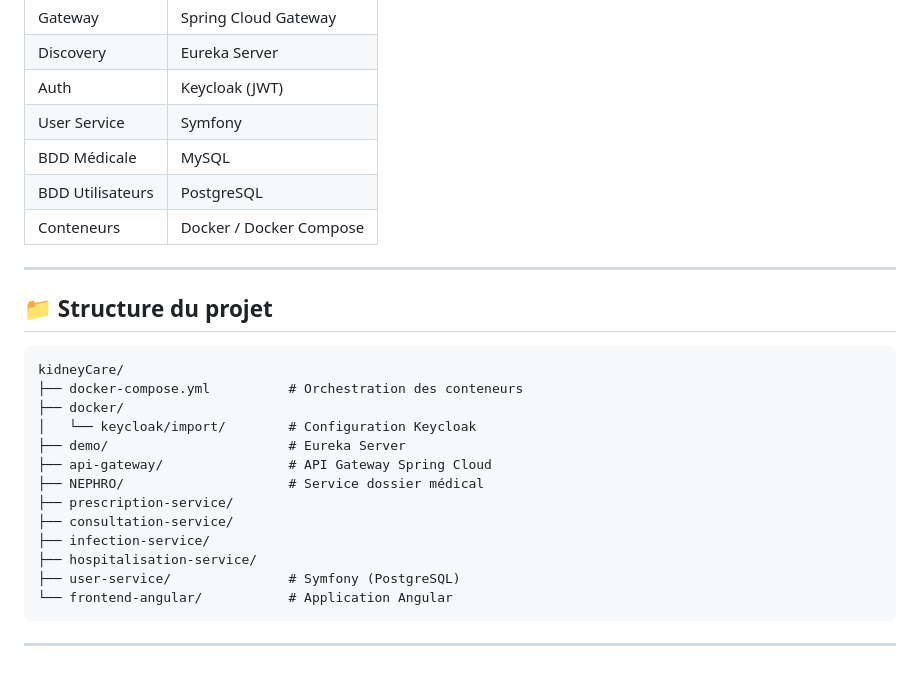
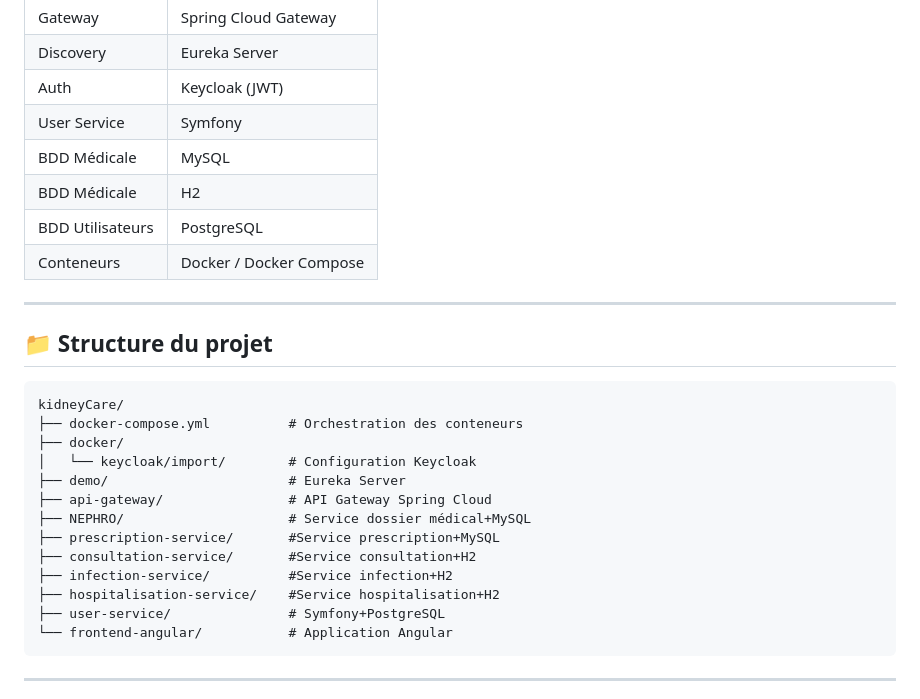
Before and after one commit to eyakhadhraoui/Microservice_Application_Web_Distribue, a Markdown page: README.md, the part around the change. Drawn GitHub-style.

Commit message:
Revise database and service details in README
Updated database information and service descriptions in the README.

````diff
--- a/README.md
+++ b/README.md
@@ -15,6 +15,7 @@ Plateforme médicale distribuée basée sur une architecture **microservices Spr
 | Auth | Keycloak (JWT) |
 | User Service | Symfony |
 | BDD Médicale | MySQL |
+| BDD Médicale | H2 |
 | BDD Utilisateurs | PostgreSQL |
 | Conteneurs | Docker / Docker Compose |
 
@@ -29,12 +30,12 @@ kidneyCare/
 │   └── keycloak/import/        # Configuration Keycloak
 ├── demo/                       # Eureka Server
 ├── api-gateway/                # API Gateway Spring Cloud
-├── NEPHRO/                     # Service dossier médical
-├── prescription-service/
-├── consultation-service/
-├── infection-service/
-├── hospitalisation-service/
-├── user-service/               # Symfony (PostgreSQL)
+├── NEPHRO/                     # Service dossier médical+MySQL
+├── prescription-service/       #Service prescription+MySQL
+├── consultation-service/       #Service consultation+H2
+├── infection-service/          #Service infection+H2
+├── hospitalisation-service/    #Service hospitalisation+H2
+├── user-service/               # Symfony+PostgreSQL
 └── frontend-angular/           # Application Angular
 ```
 
````
